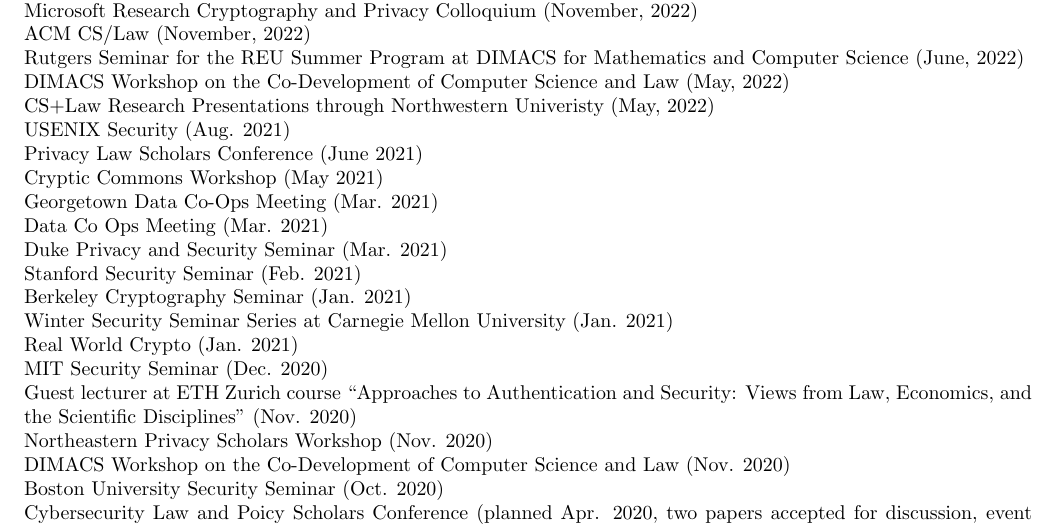
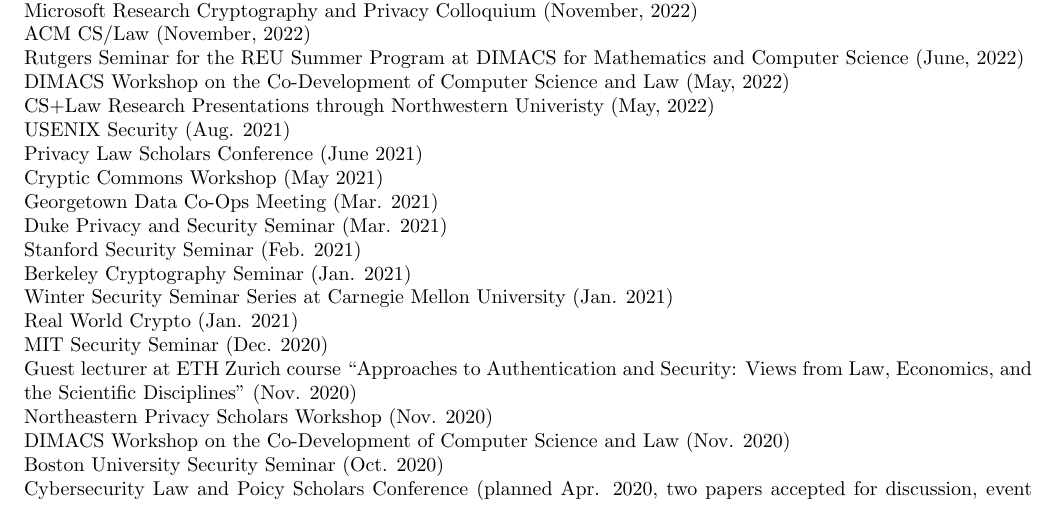
Before and after one commit to sarahscheffler/sarahscheffler-net, a LaTeX CV (cv-folder/cv.tex): part of page 3 of 5, cut so that both start at the same text. Compiled offline with pdfLaTeX.

Commit message:
fixing CV typo

```diff
--- a/cv-folder/cv.tex
+++ b/cv-folder/cv.tex
@@ -206,7 +206,6 @@
 Privacy Law Scholars Conference (June 2021) \\
 Cryptic Commons Workshop (May 2021) \\
 Georgetown Data Co-Ops Meeting (Mar. 2021) \\
-Data Co Ops Meeting (Mar. 2021) \\
 Duke Privacy and Security Seminar (Mar. 2021) \\
 Stanford Security Seminar (Feb. 2021) \\
 Berkeley Cryptography Seminar (Jan. 2021) \\
```
Also changed, not shown: cv-folder/cv.pdf.
